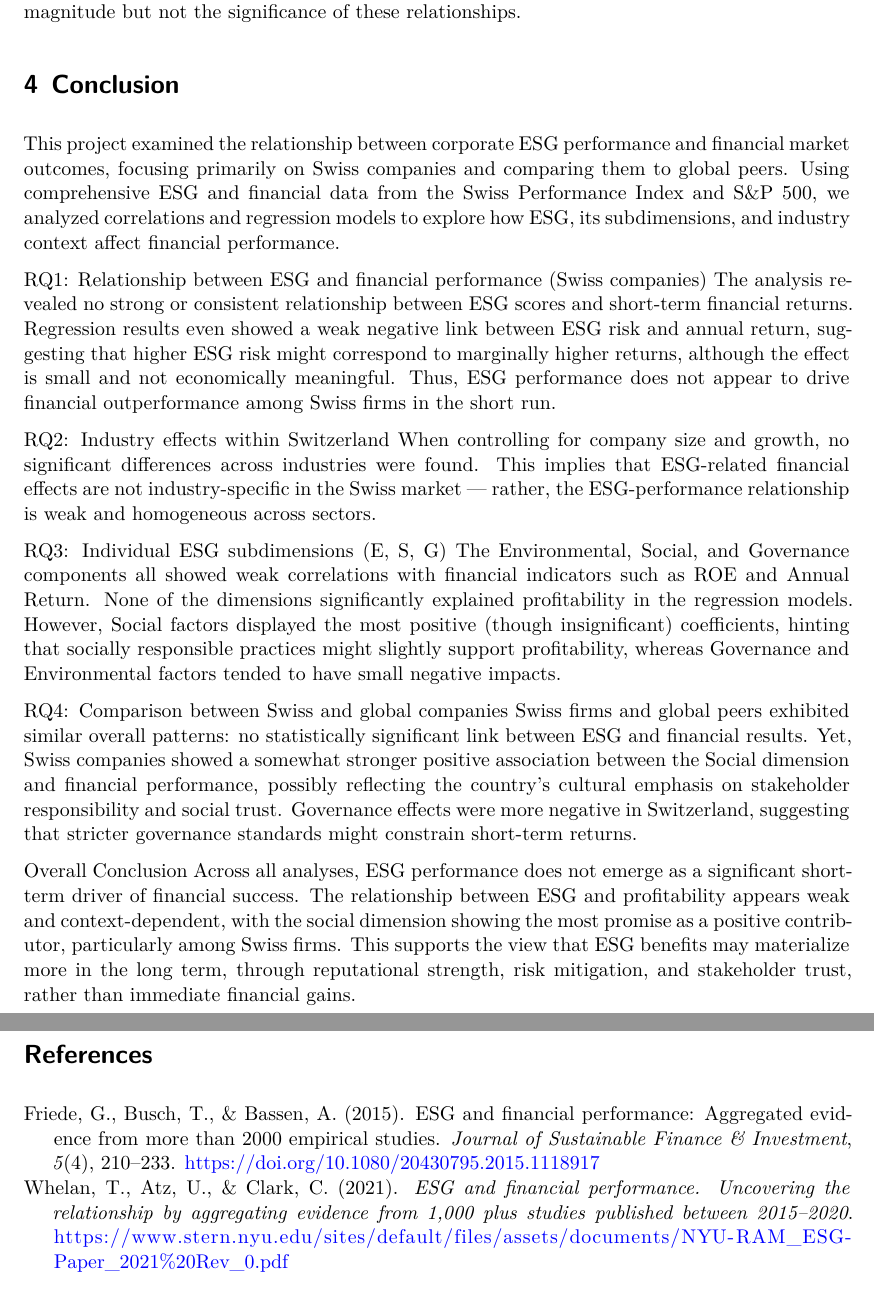
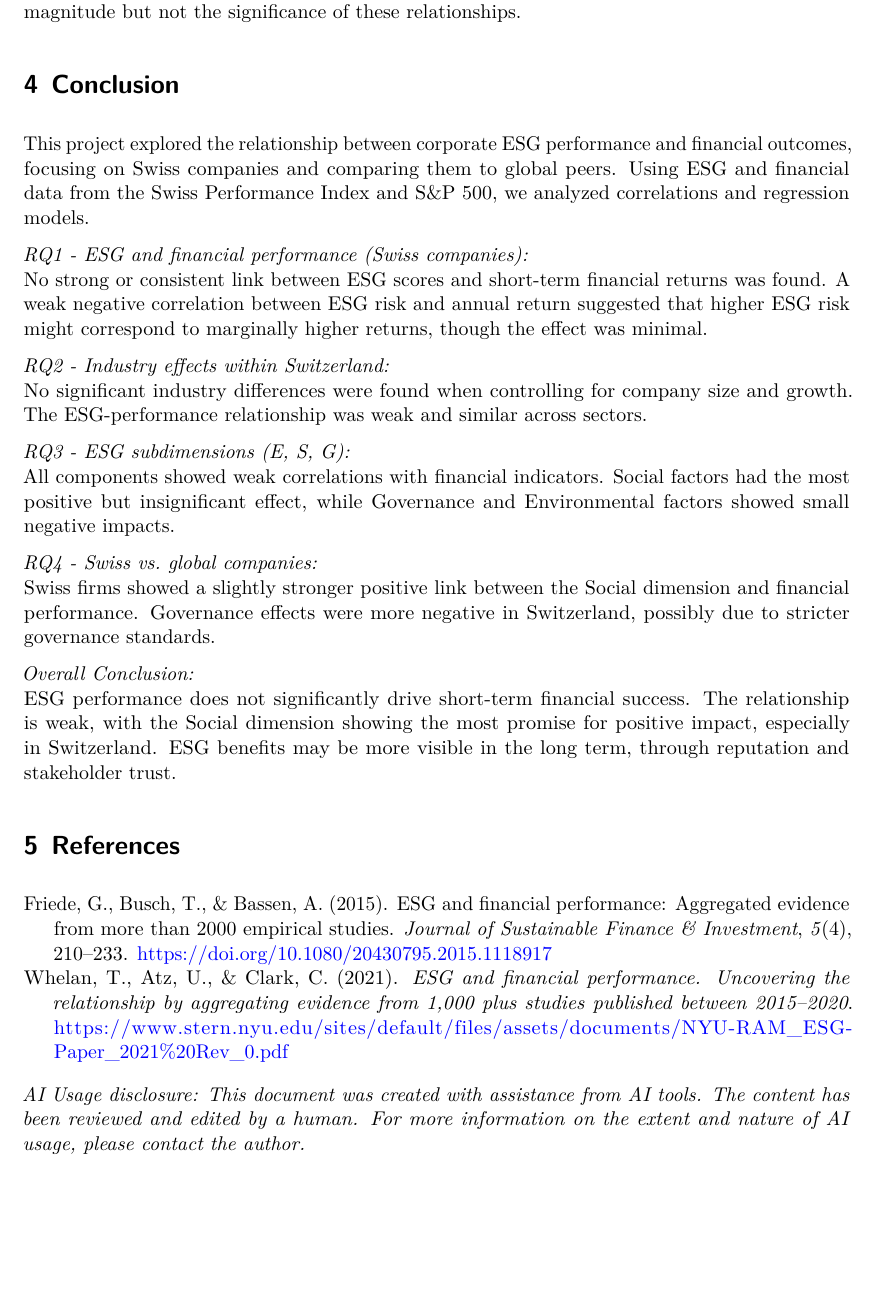
Before and after one commit to Biaancabe/W.MSCIDS_CIP02.H25_BB_MT_XS, a Quarto document (Doc/cip_report_107.qmd): two parts of pages 6 and 7 of 7 before the commit and part of page 6 of 6 after it, the two joined at a grey line, cut so that both start at the same text, the shorter picture padded with empty space. The pictures show the output file Doc/cip_report_107.pdf that the author committed with the source.

Commit message:
Small report adjustments - shorten to 6 pages & AI Disclosure

```diff
--- a/Doc/cip_report_107.qmd
+++ b/Doc/cip_report_107.qmd
@@ -15,9 +15,6 @@ format:
     link-citations: true
     number-sections: true
     toc: false
-
-engine: jupyter
-jupyter: "quarto-venv"
 
 execute:
   echo: false
@@ -939,21 +936,27 @@ Overall, the empirical evidence indicates that ESG scores do not meaningfully pr
 
 
 # Conclusion
-This project examined the relationship between corporate ESG performance and financial market outcomes, focusing primarily on Swiss companies and comparing them to global peers. Using comprehensive ESG and financial data from the Swiss Performance Index and S&P 500, we analyzed correlations and regression models to explore how ESG, its subdimensions, and industry context affect financial performance.
+This project explored the relationship between corporate ESG performance and financial outcomes, focusing on Swiss companies and comparing them to global peers. Using ESG and financial data from the Swiss Performance Index and S&P 500, we analyzed correlations and regression models.
 
-RQ1: Relationship between ESG and financial performance (Swiss companies)
-The analysis revealed no strong or consistent relationship between ESG scores and short-term financial returns. Regression results even showed a weak negative link between ESG risk and annual return, suggesting that higher ESG risk might correspond to marginally higher returns, although the effect is small and not economically meaningful. Thus, ESG performance does not appear to drive financial outperformance among Swiss firms in the short run.
 
-RQ2: Industry effects within Switzerland
-When controlling for company size and growth, no significant differences across industries were found. This implies that ESG-related financial effects are not industry-specific in the Swiss market — rather, the ESG-performance relationship is weak and homogeneous across sectors.
+*RQ1 - ESG and financial performance (Swiss companies):*
+No strong or consistent link between ESG scores and short-term financial returns was found. A weak negative correlation between ESG risk and annual return suggested that higher ESG risk might correspond to marginally higher returns, though the effect was minimal.
 
-RQ3: Individual ESG subdimensions (E, S, G)
-The Environmental, Social, and Governance components all showed weak correlations with financial indicators such as ROE and Annual Return. None of the dimensions significantly explained profitability in the regression models. However, Social factors displayed the most positive (though insignificant) coefficients, hinting that socially responsible practices might slightly support profitability, whereas Governance and Environmental factors tended to have small negative impacts.
 
-RQ4: Comparison between Swiss and global companies
-Swiss firms and global peers exhibited similar overall patterns: no statistically significant link between ESG and financial results. Yet, Swiss companies showed a somewhat stronger positive association between the Social dimension and financial performance, possibly reflecting the country’s cultural emphasis on stakeholder responsibility and social trust. Governance effects were more negative in Switzerland, suggesting that stricter governance standards might constrain short-term returns.
+*RQ2 - Industry effects within Switzerland:*
+No significant industry differences were found when controlling for company size and growth. The ESG-performance relationship was weak and similar across sectors.
 
-Overall Conclusion
-Across all analyses, ESG performance does not emerge as a significant short-term driver of financial success. The relationship between ESG and profitability appears weak and context-dependent, with the social dimension showing the most promise as a positive contributor, particularly among Swiss firms. This supports the view that ESG benefits may materialize more in the long term, through reputational strength, risk mitigation, and stakeholder trust, rather than immediate financial gains.
+*RQ3 - ESG subdimensions (E, S, G):*
+All components showed weak correlations with financial indicators. Social factors had the most positive but insignificant effect, while Governance and Environmental factors showed small negative impacts.
+
+*RQ4 - Swiss vs. global companies:*
+Swiss firms showed a slightly stronger positive link between the Social dimension and financial performance. Governance effects were more negative in Switzerland, possibly due to stricter governance standards.
+
+*Overall Conclusion:*
+ESG performance does not significantly drive short-term financial success. The relationship is weak, with the Social dimension showing the most promise for positive impact, especially in Switzerland. ESG benefits may be more visible in the long term, through reputation and stakeholder trust.
 
 # References
+::: {#refs}
+:::
+
+*AI Usage disclosure: This document was created with assistance from AI tools. The content has been reviewed and edited by a human. For more information on the extent and nature of AI usage, please contact the author.*
```
Also changed, not shown: Doc/cip_report_107.pdf, Doc/cip_report_107.qmd (16 more changed lines).
